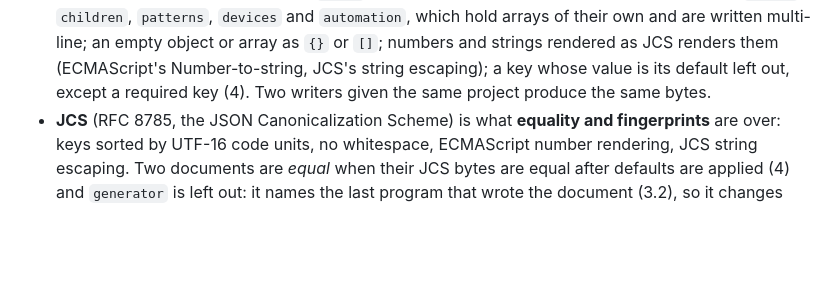
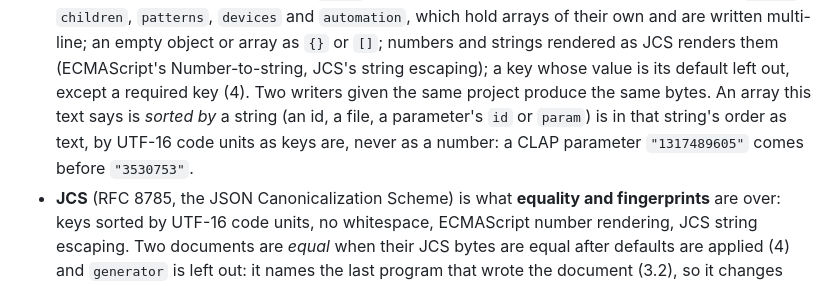
Before and after one commit to mxm-audio/tutti, a Markdown page: spec/1.0/tutti.md, the part around the change. Drawn GitHub-style; blank space fills up the shorter version.

```diff
--- a/spec/1.0/tutti.md
+++ b/spec/1.0/tutti.md
@@ -137,6 +137,9 @@ Two canonical forms exist, both exact:
   array as `{}` or `[]`; numbers and strings rendered as JCS renders them
   (ECMAScript's Number-to-string, JCS's string escaping); a key whose value is its default left
   out, except a required key (4). Two writers given the same project produce the same bytes.
+  An array this text says is *sorted by* a string (an id, a file, a parameter's `id` or
+  `param`) is in that string's order as text, by UTF-16 code units as keys are, never as a
+  number: a CLAP parameter `"1317489605"` comes before `"3530753"`.
 - **JCS** (RFC 8785, the JSON Canonicalization Scheme) is what **equality and fingerprints** are
   over: keys sorted by UTF-16 code units, no whitespace, ECMAScript number rendering, JCS string
   escaping. Two documents are *equal* when their JCS bytes are equal after defaults are applied
```
Also changed, not shown: NOTES.md (+8 -1 lines).
